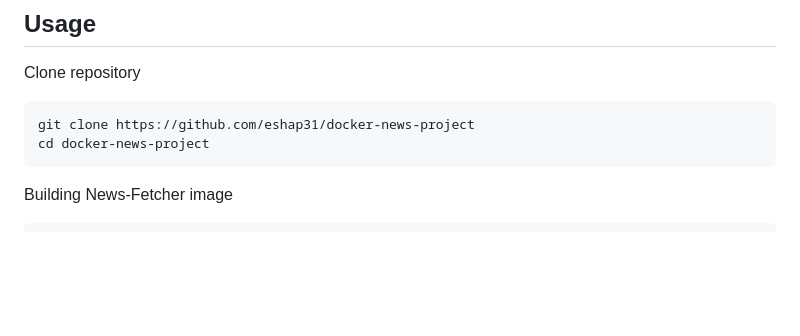
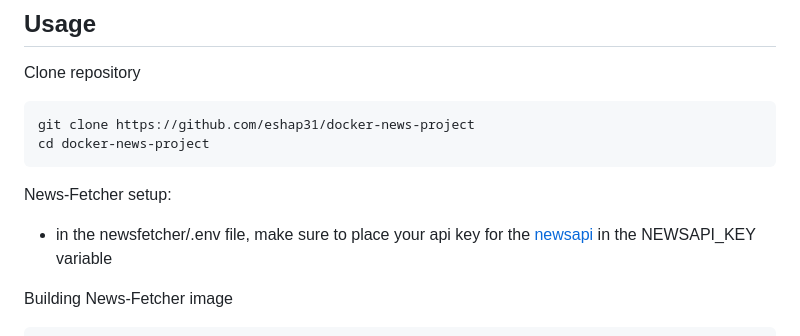
Before and after one commit to eshap31/docker-news-project, a Markdown page: README.md, the part around the change. Drawn GitHub-style; blank space fills up the shorter version.

````diff
--- a/README.md
+++ b/README.md
@@ -18,6 +18,9 @@ Clone repository
 git clone https://github.com/eshap31/docker-news-project
 cd docker-news-project
 ```
+
+News-Fetcher setup:
+- in the newsfetcher/.env file, make sure to place your api key for the [newsapi](https://newsapi.org/) in the NEWSAPI_KEY variable
 
 Building News-Fetcher image
 ```bash
````
